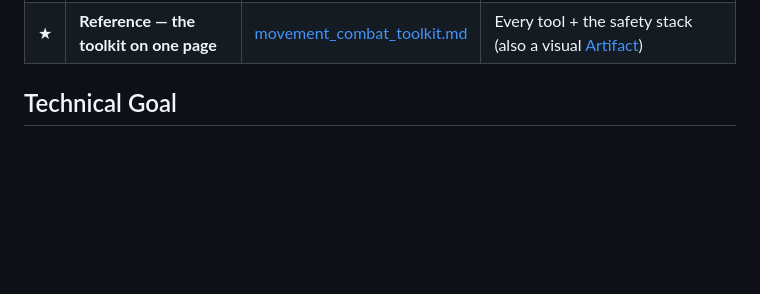
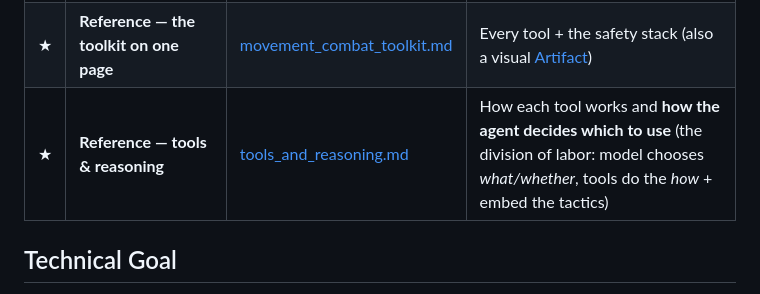
Before and after one commit to jgolbez/claude-code-camp-2026-Q2, a Markdown page: docs/journal/00_summary.md, the part around the change. Rendered like a GitHub page; blank space fills up the shorter version.

Commit message:
Docs: add tools_and_reasoning.md — explains how each tool works and how the agent decides which to use (model chooses what/whether, tools do the how + embed tactics); link from summary + toolkit ref

```diff
--- a/docs/journal/00_summary.md
+++ b/docs/journal/00_summary.md
@@ -21,6 +21,7 @@ detailed entry. Everything builds on the previous chapter — the thread is cont
 | 5 | **Planning — a goal, decomposed** | [5_planning.md](./5_planning.md) | Two-model orchestration (**Sonnet-5 plans, Haiku executes**); validated, one real bug found **and fixed** |
 | 6 | **The capstone — hunt the minotaur** | [6_minotaur.md](./6_minotaur.md) | The actual bootcamp goal; added `scan`/`locate`; the minotaur is a fast **cross-zone roamer** — *in progress* |
 | ★ | **Reference — the toolkit on one page** | [movement_combat_toolkit.md](./movement_combat_toolkit.md) | Every tool + the safety stack (also a visual [Artifact](https://claude.ai/code/artifact/f6b4ad90-7ad6-46e4-9a80-f19a29e06167)) |
+| ★ | **Reference — tools & reasoning** | [tools_and_reasoning.md](./tools_and_reasoning.md) | How each tool works and **how the agent decides which to use** (the division of labor: model chooses *what/whether*, tools do the *how* + embed the tactics) |
 
 ## Technical Goal
 
```
Also changed, not shown: docs/journal/movement_combat_toolkit.md (+2 -1 lines), docs/journal/tools_and_reasoning.md (added, +193 -0 lines).
